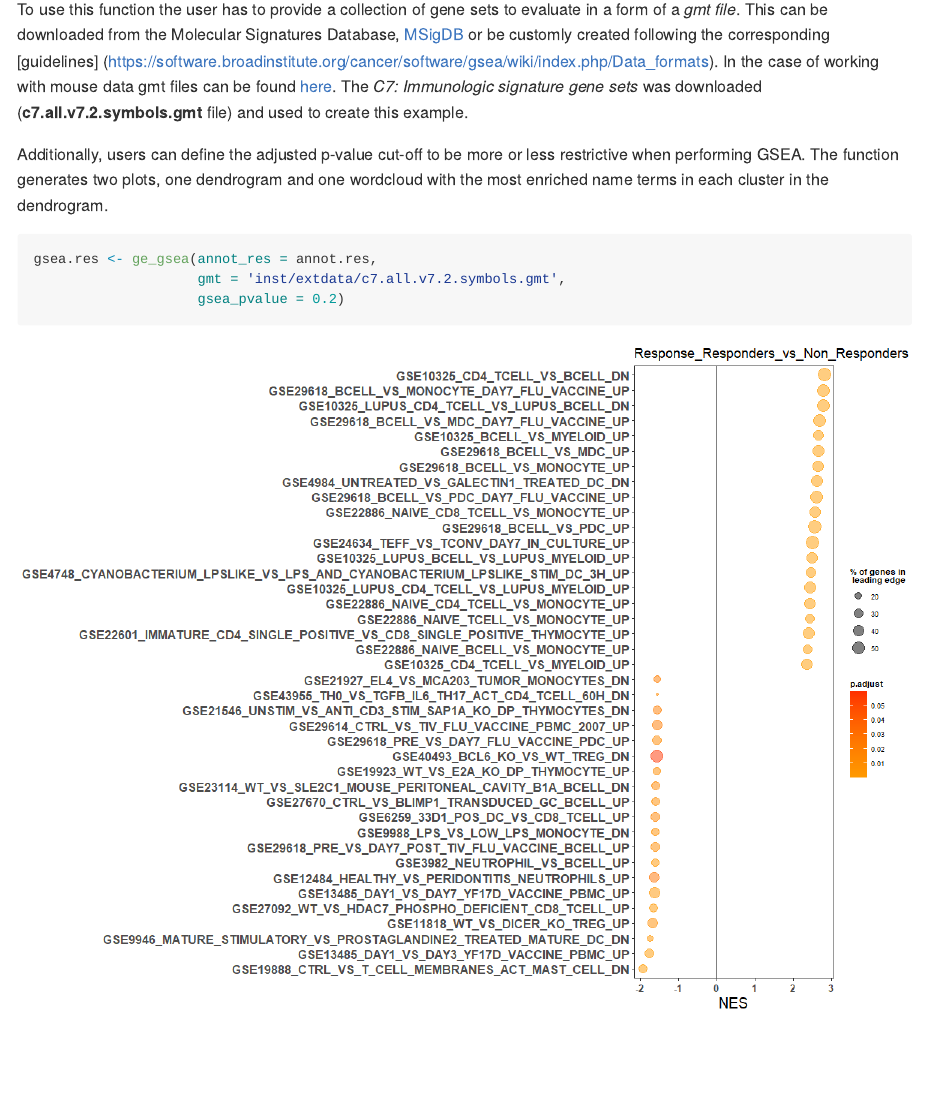
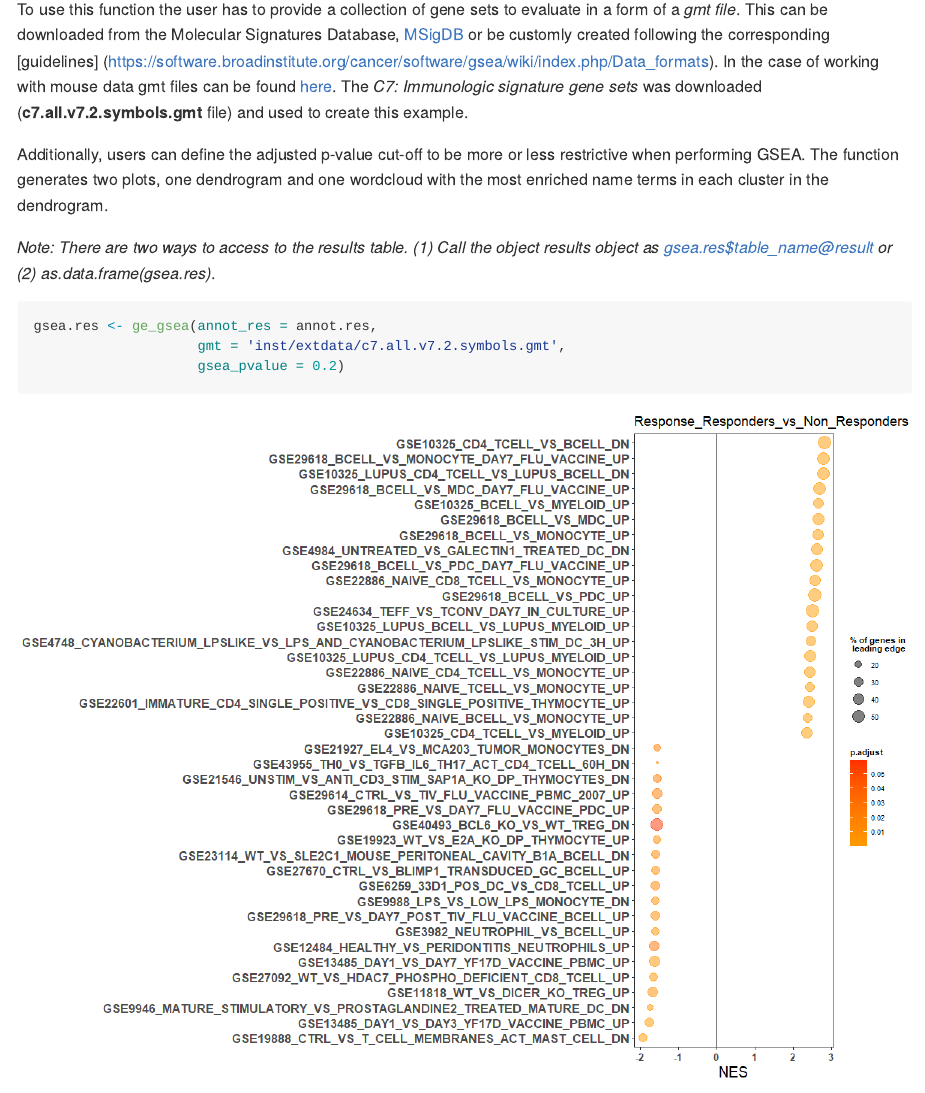
Before and after one commit to oriolarques/GEGVIC, an R Markdown document (README.Rmd): the page in a window 1100 px wide, from 7150 px down. The pictures show the output file README.md that the author committed with the source, drawn offline in the style of GitHub.

Commit message:
Upade README.

````diff
--- a/README.Rmd
+++ b/README.Rmd
@@ -192,6 +192,8 @@ To use this function the user has to provide a collection of gene sets to evalua
 
 Additionally, users can define the adjusted p-value cut-off to be more or less restrictive when performing GSEA. The function generates two plots, one dendrogram and one wordcloud with the most enriched name terms in each cluster in the dendrogram.
 
+*Note: There are two ways to access to the results table. (1) Call the object results object as gsea.res$table_name@result or (2) as.data.frame(gsea.res)*.
+
 ``` r
 gsea.res <- ge_gsea(annot_res = annot.res,
                     gmt = 'inst/extdata/c7.all.v7.2.symbols.gmt',
````
Also changed, not shown: README.md.
